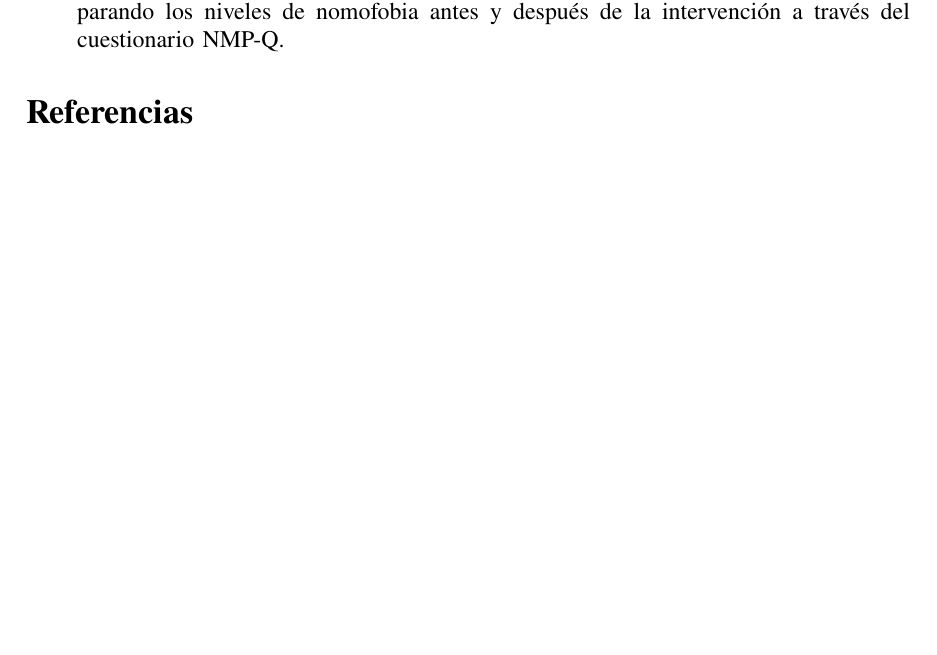
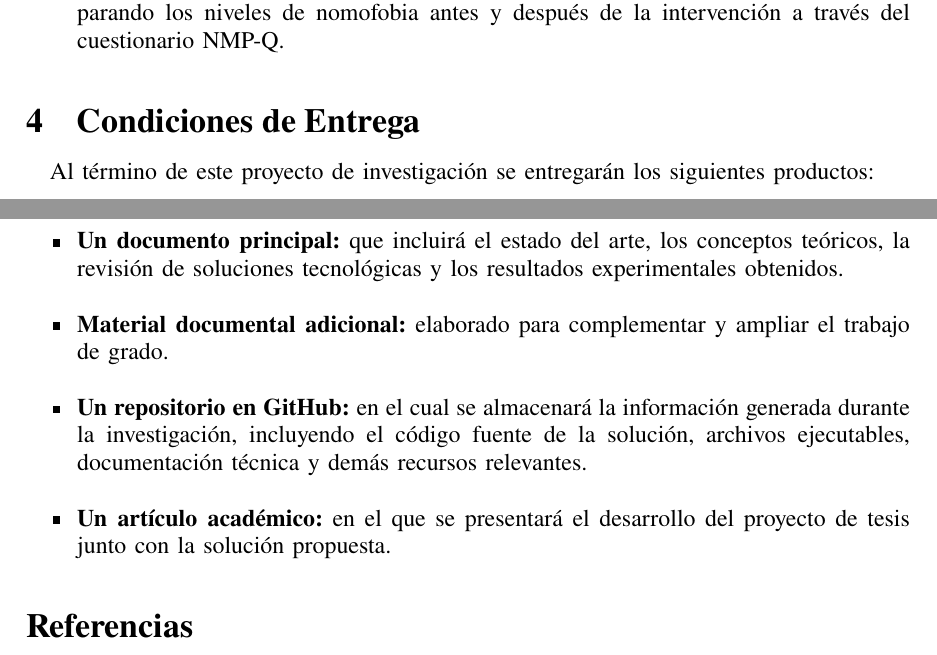
Before and after one commit to NandoMo9811/AnteproyectoLatex, a LaTeX paper (main.tex, which reads capitulos/condicionesEntrega.tex): part of page 10 of 14 before the commit and two parts of pages 10 and 11 of 14 after it, the two joined at a grey line, cut so that both start at the same text, the shorter picture padded with empty space. Compiled offline with pdfLaTeX.

Commit message:
Correción Tabla 1 y Adición de Condiciones de Entrega

```diff
--- a/capitulos/condicionesEntrega.tex
+++ b/capitulos/condicionesEntrega.tex
@@ -0,0 +1,8 @@
+Al término de este proyecto de investigación se entregarán los siguientes productos:
+
+\begin{itemize}
+    \item \textbf{Un documento principal:} que incluirá el estado del arte, los conceptos teóricos, la revisión de soluciones tecnológicas y los resultados experimentales obtenidos. \\
+    \item \textbf{Material documental adicional:} elaborado para complementar y ampliar el trabajo de grado. \\
+    \item \textbf{Un repositorio en GitHub:} en el cual se almacenará la información generada durante la investigación, incluyendo el código fuente de la solución, archivos ejecutables, documentación técnica y demás recursos relevantes. \\
+    \item \textbf{Un artículo académico:} en el que se presentará el desarrollo del proyecto de tesis junto con la solución propuesta.
+\end{itemize}
--- a/main.tex
+++ b/main.tex
@@ -121,6 +121,11 @@
 \section{Objetivos}
 \input{capitulos/objetivos.tex}
 
+
+
+\section{Condiciones de Entrega}
+\input{capitulos/condicionesEntrega.tex}
+
 % ------------------------------------------ %
 % Bibliografía (BibTeX - IEEE)
 % ------------------------------------------ %
```
Also changed, not shown: tablas/tablaResumenArte.tex (+2 -0 lines), 8 other files.
